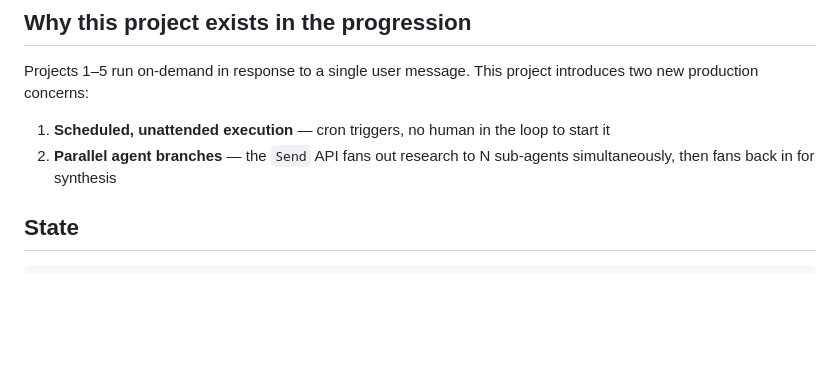
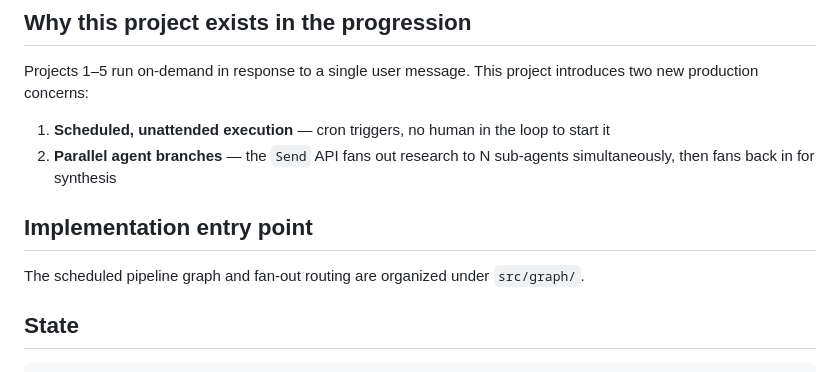
Before and after one commit to tatuliusi/project-based-study-space, a Markdown page: project-06-research-pipeline/ARCHITECTURE.md, the part around the change. Drawn GitHub-style; blank space fills up the shorter version.

Commit message:
docs(project-06): add architecture entry point

```diff
--- a/project-06-research-pipeline/ARCHITECTURE.md
+++ b/project-06-research-pipeline/ARCHITECTURE.md
@@ -6,6 +6,10 @@ Projects 1–5 run on-demand in response to a single user message. This project
 
 1. **Scheduled, unattended execution** — cron triggers, no human in the loop to start it
 2. **Parallel agent branches** — the `Send` API fans out research to N sub-agents simultaneously, then fans back in for synthesis
+
+## Implementation entry point
+
+The scheduled pipeline graph and fan-out routing are organized under `src/graph/`.
 
 ## State
 
```
